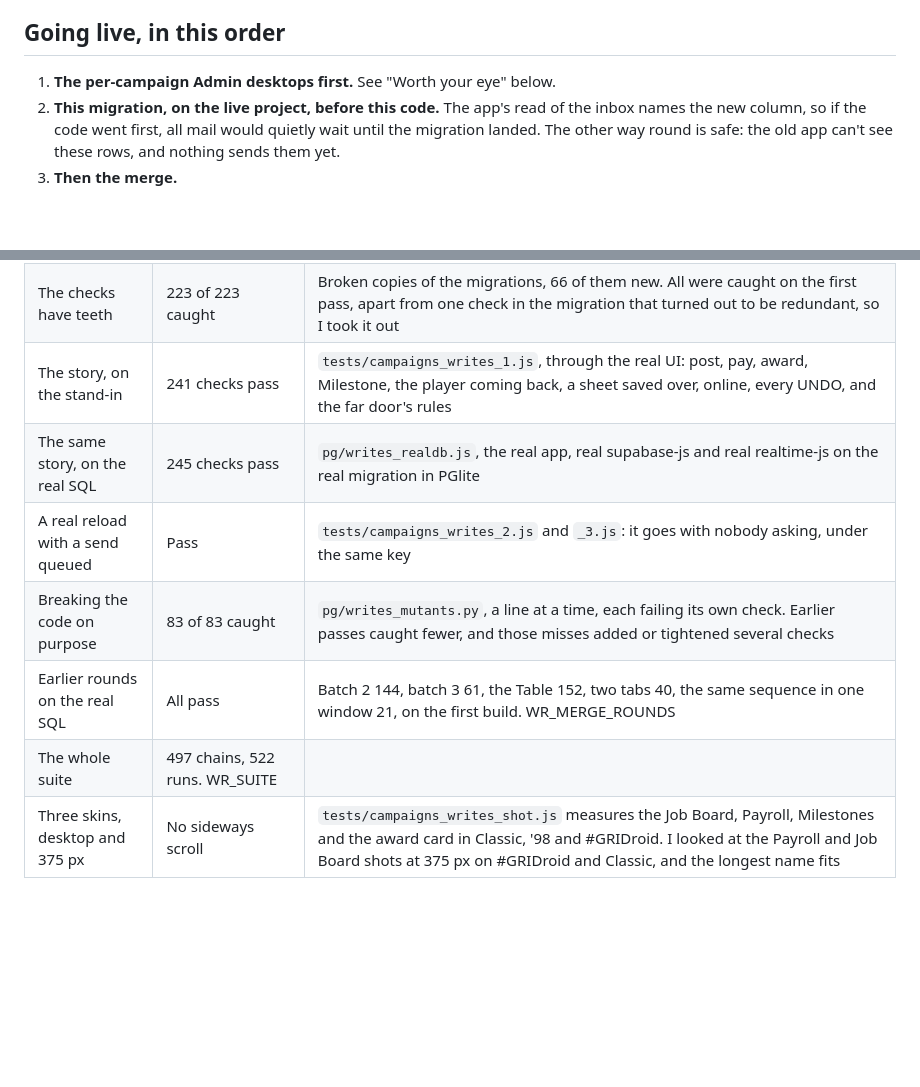
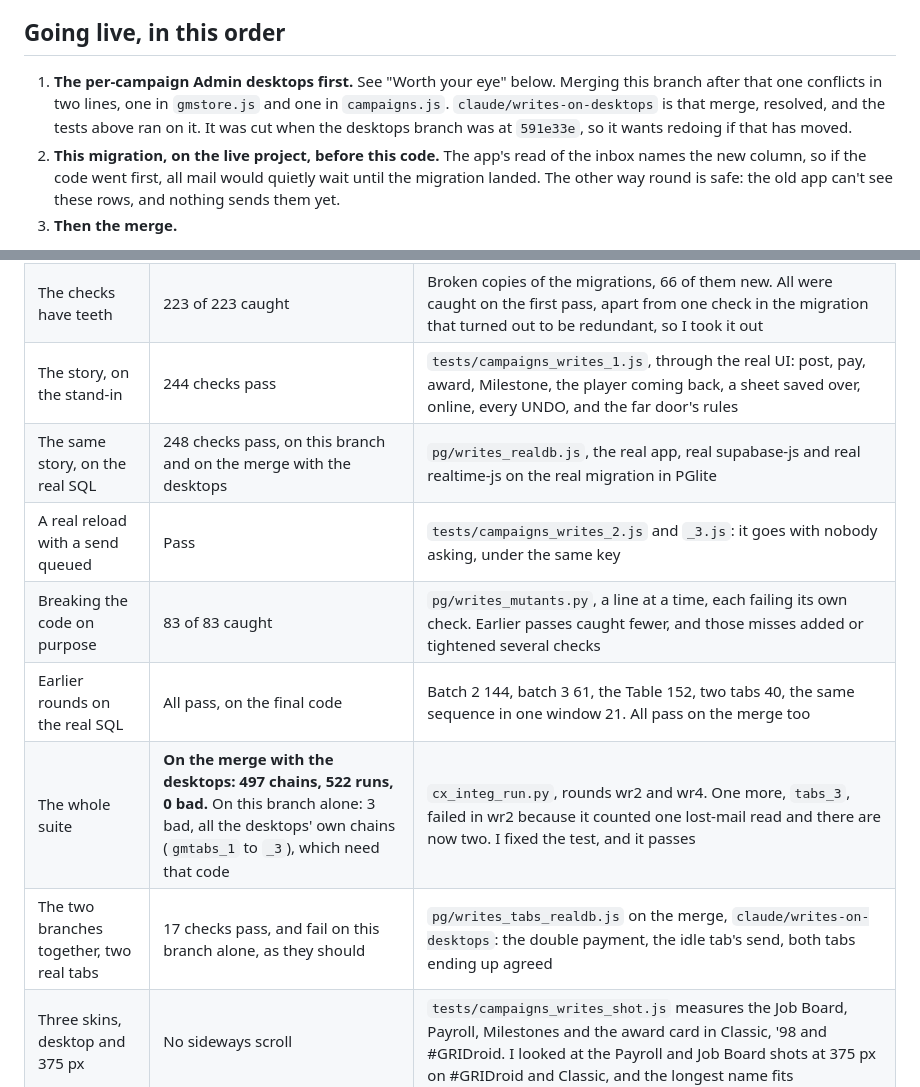
Before and after one commit to Popsculpture/Elysium-Nights-Character-Sheet, a Markdown page: CAMPAIGNS-BUILD-REPORT.md, 2 parts joined by grey strips. Rendered like a GitHub page; blank space fills up the shorter version.

Commit message:
Writing tabs through the inbox: the report's final numbers
Co-Authored-By: Claude Opus 5.5 <noreply@anthropic.com>

```diff
--- a/CAMPAIGNS-BUILD-REPORT.md
+++ b/CAMPAIGNS-BUILD-REPORT.md
@@ -746,7 +746,7 @@ Under the hood: one new migration and its checks, `writeCrew` going through THE
 
 ## Going live, in this order
 
-1. **The per-campaign Admin desktops first.** See "Worth your eye" below.
+1. **The per-campaign Admin desktops first.** See "Worth your eye" below. Merging this branch after that one conflicts in two lines, one in `gmstore.js` and one in `campaigns.js`. `claude/writes-on-desktops` is that merge, resolved, and the tests above ran on it. It was cut when the desktops branch was at `591e33e`, so it wants redoing if that has moved.
 2. **This migration, on the live project, before this code.** The app's read of the inbox names the new column, so if the code went first, all mail would quietly wait until the migration landed. The other way round is safe: the old app can't see these rows, and nothing sends them yet.
 3. **Then the merge.**
 
@@ -797,12 +797,13 @@ There has been no second review of these fixes. The tests below cover each one.
 | --- | --- | --- |
 | The SQL | 227 PASS, 0 FAIL locally, nothing left behind | `campaign_checks.sql`, up from 168. Not yet on the live project |
 | The checks have teeth | 223 of 223 caught | Broken copies of the migrations, 66 of them new. All were caught on the first pass, apart from one check in the migration that turned out to be redundant, so I took it out |
-| The story, on the stand-in | 241 checks pass | `tests/campaigns_writes_1.js`, through the real UI: post, pay, award, Milestone, the player coming back, a sheet saved over, online, every UNDO, and the far door's rules |
-| The same story, on the real SQL | 245 checks pass | `pg/writes_realdb.js`, the real app, real supabase-js and real realtime-js on the real migration in PGlite |
+| The story, on the stand-in | 244 checks pass | `tests/campaigns_writes_1.js`, through the real UI: post, pay, award, Milestone, the player coming back, a sheet saved over, online, every UNDO, and the far door's rules |
+| The same story, on the real SQL | 248 checks pass, on this branch and on the merge with the desktops | `pg/writes_realdb.js`, the real app, real supabase-js and real realtime-js on the real migration in PGlite |
 | A real reload with a send queued | Pass | `tests/campaigns_writes_2.js` and `_3.js`: it goes with nobody asking, under the same key |
 | Breaking the code on purpose | 83 of 83 caught | `pg/writes_mutants.py`, a line at a time, each failing its own check. Earlier passes caught fewer, and those misses added or tightened several checks |
-| Earlier rounds on the real SQL | All pass | Batch 2 144, batch 3 61, the Table 152, two tabs 40, the same sequence in one window 21, on the first build. WR_MERGE_ROUNDS |
-| The whole suite | 497 chains, 522 runs. WR_SUITE | |
+| Earlier rounds on the real SQL | All pass, on the final code | Batch 2 144, batch 3 61, the Table 152, two tabs 40, the same sequence in one window 21. All pass on the merge too |
+| The whole suite | **On the merge with the desktops: 497 chains, 522 runs, 0 bad.** On this branch alone: 3 bad, all the desktops' own chains (`gmtabs_1` to `_3`), which need that code | `cx_integ_run.py`, rounds wr2 and wr4. One more, `tabs_3`, failed in wr2 because it counted one lost-mail read and there are now two. I fixed the test, and it passes |
+| The two branches together, two real tabs | 17 checks pass, and fail on this branch alone, as they should | `pg/writes_tabs_realdb.js` on the merge, `claude/writes-on-desktops`: the double payment, the idle tab's send, both tabs ending up agreed |
 | Three skins, desktop and 375 px | No sideways scroll | `tests/campaigns_writes_shot.js` measures the Job Board, Payroll, Milestones and the award card in Classic, '98 and #GRIDroid. I looked at the Payroll and Job Board shots at 375 px on #GRIDroid and Classic, and the longest name fits |
 
 `gate.js` and `tour.js` have no diff against `main`. No em or en dashes in anything added.
```
